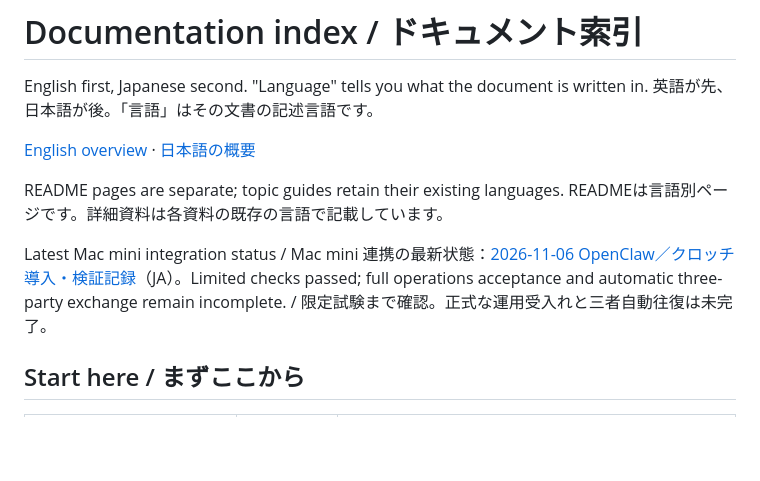
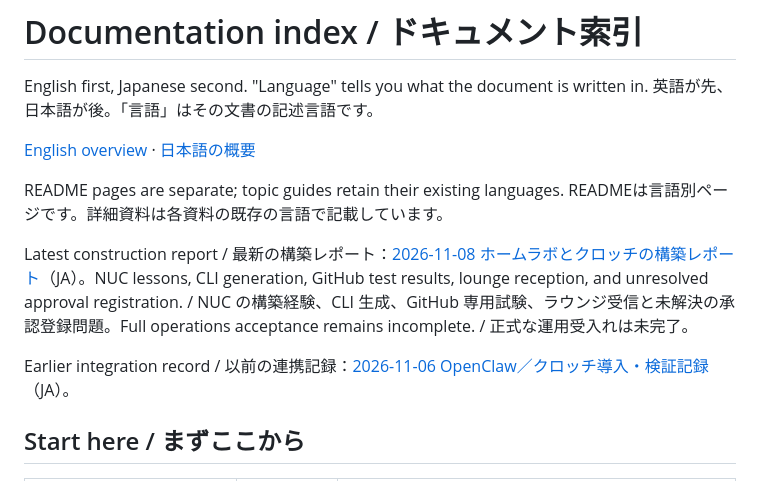
Before and after one commit to moruku36/home-ai-engineering-lab, a Markdown page: docs/README.md, the part around the change. Drawn GitHub-style; blank space fills up the shorter version.

Commit message:
docs: link Nov 8 construction report from documentation index

```diff
--- a/docs/README.md
+++ b/docs/README.md
@@ -8,7 +8,9 @@ English first, Japanese second. "Language" tells you what the document is writte
 README pages are separate; topic guides retain their existing languages.
 READMEは言語別ページです。詳細資料は各資料の既存の言語で記載しています。
 
-Latest Mac mini integration status / Mac mini 連携の最新状態：[2026-11-06 OpenClaw／クロッチ導入・検証記録](openclaw-status-2026-11-06.ja.md)（JA）。Limited checks passed; full operations acceptance and automatic three-party exchange remain incomplete. / 限定試験まで確認。正式な運用受入れと三者自動往復は未完了。
+Latest construction report / 最新の構築レポート：[2026-11-08 ホームラボとクロッチの構築レポート](home-lab-kurotchi-build-report-2026-11-08.ja.md)（JA）。NUC lessons, CLI generation, GitHub test results, lounge reception, and unresolved approval registration. / NUC の構築経験、CLI 生成、GitHub 専用試験、ラウンジ受信と未解決の承認登録問題。Full operations acceptance remains incomplete. / 正式な運用受入れは未完了。
+
+Earlier integration record / 以前の連携記録：[2026-11-06 OpenClaw／クロッチ導入・検証記録](openclaw-status-2026-11-06.ja.md)（JA）。
 
 ## Start here / まずここから
 
```
